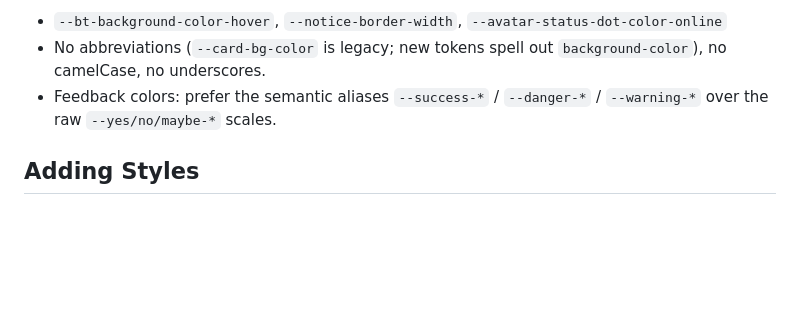
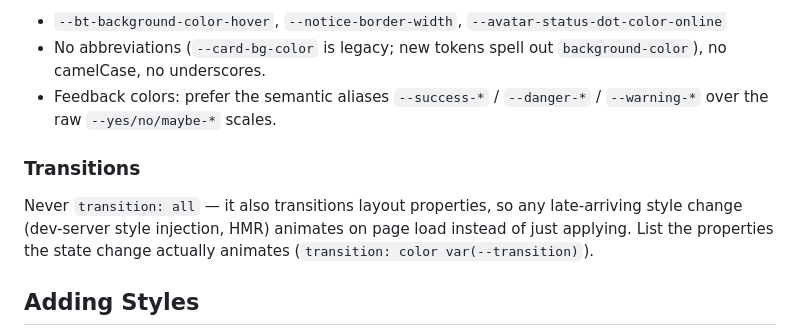
Before and after one commit to minimaldesign/mCSS, a Markdown page: agents/css.md, the part around the change. GitHub-like rendering; blank space fills up the shorter version.

Commit message:
Document the no-transition:all rule in agents/css.md
Co-Authored-By: Claude Fable 5 <noreply@anthropic.com>

```diff
--- a/agents/css.md
+++ b/agents/css.md
@@ -53,6 +53,10 @@ Theme tokens are the public API of every component; they follow `--component-par
 - No abbreviations (`--card-bg-color` is legacy; new tokens spell out `background-color`), no camelCase, no underscores.
 - Feedback colors: prefer the semantic aliases `--success-*` / `--danger-*` / `--warning-*` over the raw `--yes/no/maybe-*` scales.
 
+### Transitions
+
+Never `transition: all` — it also transitions layout properties, so any late-arriving style change (dev-server style injection, HMR) animates on page load instead of just applying. List the properties the state change actually animates (`transition: color var(--transition)`).
+
 ## Adding Styles
 
 - Framework file: create `src/styles/framework/<prefix>.<name>.css` and add `@import url(./<file>) layer(<layer>);` in the matching block of `framework/mcss.css`.
```
